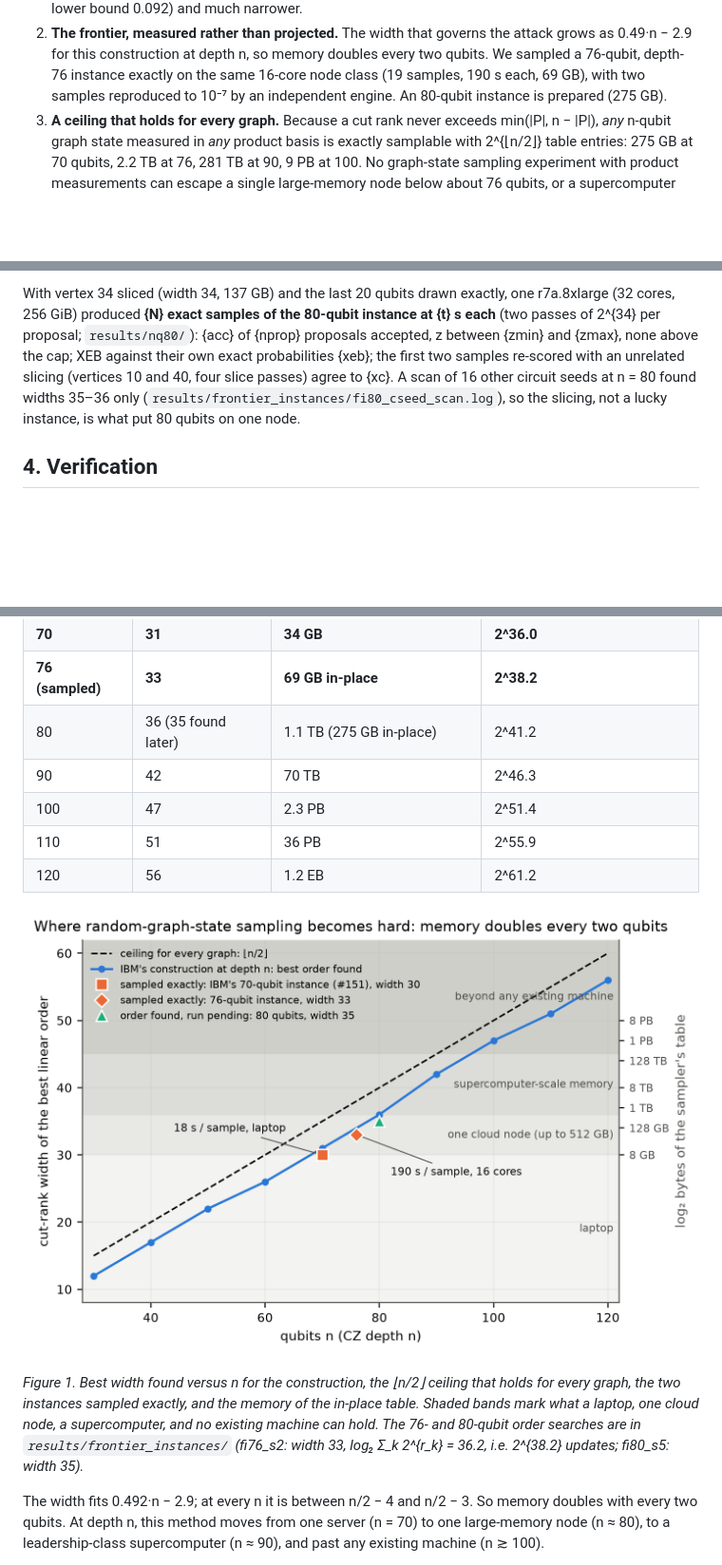
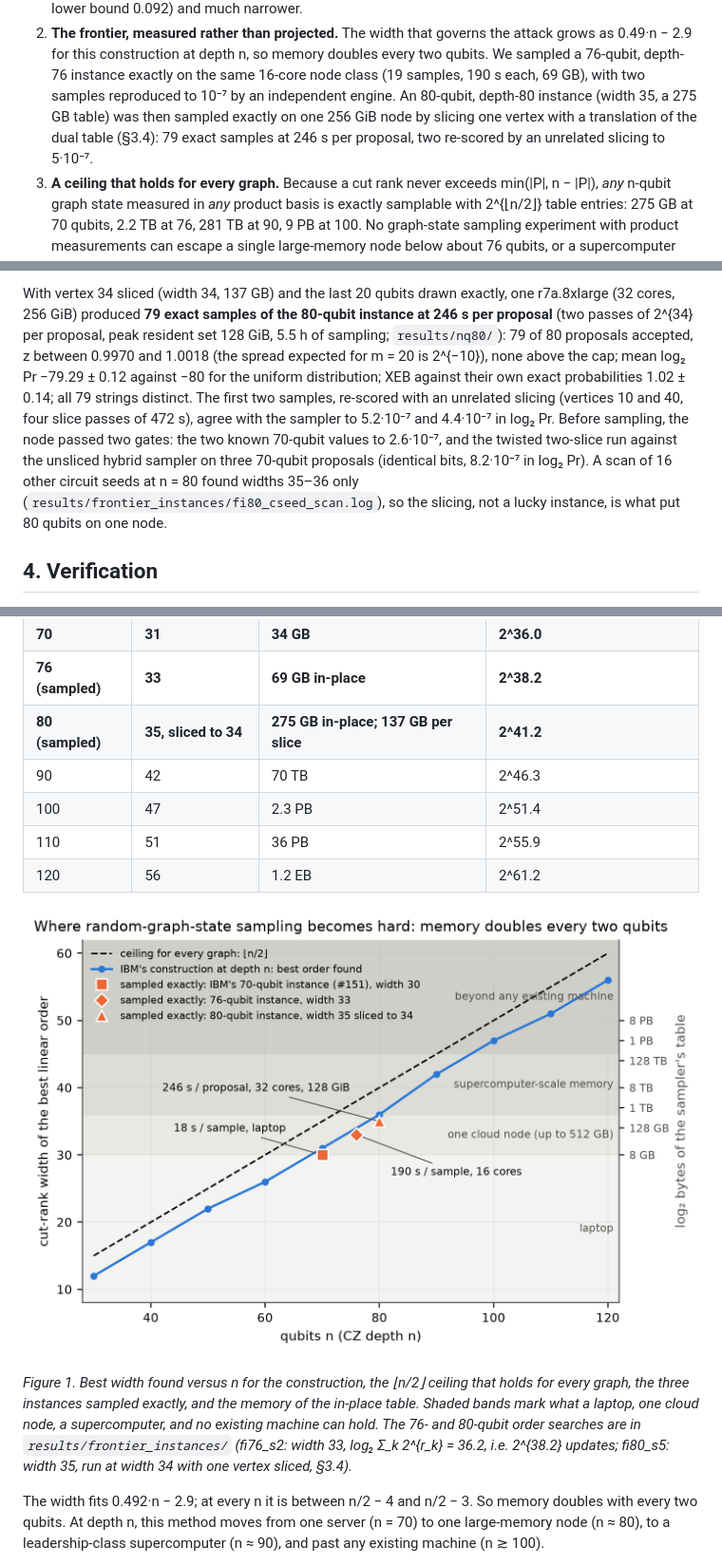
Before and after one commit to chayworks/exact-graphstate-sampling, a Markdown page: paper/exact_graphstate_sampling.md, 3 parts joined by grey strips. Shown at 95% size. GitHub-like rendering; pictures changed too: paper/fig/fig1_frontier.png; blank space fills up the shorter version.

```diff
--- a/paper/exact_graphstate_sampling.md
+++ b/paper/exact_graphstate_sampling.md
@@ -27,7 +27,9 @@ Three further results follow from having the exact probabilities in hand.
 2. **The frontier, measured rather than projected.** The width that governs the attack grows as 0.49·n − 2.9
    for this construction at depth n, so memory doubles every two qubits. We sampled a 76-qubit, depth-76
    instance exactly on the same 16-core node class (19 samples, 190 s each, 69 GB), with two samples reproduced
-   to 10⁻⁷ by an independent engine. An 80-qubit instance is prepared (275 GB).
+   to 10⁻⁷ by an independent engine. An 80-qubit, depth-80 instance (width 35, a 275 GB table) was then sampled
+   exactly on one 256 GiB node by slicing one vertex with a translation of the dual table (§3.4): 79 exact samples
+   at 246 s per proposal, two re-scored by an unrelated slicing to 5·10⁻⁷.
 3. **A ceiling that holds for every graph.** Because a cut rank never exceeds min(|P|, n − |P|), *any*
    n-qubit graph state measured in *any* product basis is exactly samplable with 2^{⌊n/2⌋} table entries:
    275 GB at 70 qubits, 2.2 TB at 76, 281 TB at 90, 9 PB at 100. No graph-state sampling experiment with
@@ -217,10 +220,14 @@ sampled bits, 1.7·10⁻⁶ in log₂ Pr; a driver sample re-scored sliced and u
 same checks ran as gates on the cloud node before the 80-qubit sampling (`results/nq80/run.log`).
 
 With vertex 34 sliced (width 34, 137 GB) and the last 20 qubits drawn exactly, one r7a.8xlarge (32 cores, 256 GiB)
-produced **{N} exact samples of the 80-qubit instance at {t} s each** (two passes of 2^{34} per proposal; `results/nq80/`):
-{acc} of {nprop} proposals accepted, z between {zmin} and {zmax}, none above the cap; XEB against their own exact
-probabilities {xeb}; the first two samples re-scored with an unrelated slicing (vertices 10 and 40, four slice passes)
-agree to {xc}. A scan of 16 other circuit seeds at n = 80 found widths 35–36 only
+produced **79 exact samples of the 80-qubit instance at 246 s per proposal** (two passes of 2^{34} per proposal, peak
+resident set 128 GiB, 5.5 h of sampling; `results/nq80/`): 79 of 80 proposals accepted, z between 0.9970 and 1.0018
+(the spread expected for m = 20 is 2^{−10}), none above the cap; mean log₂ Pr −79.29 ± 0.12 against −80 for the uniform
+distribution; XEB against their own exact probabilities 1.02 ± 0.14; all 79 strings distinct. The first two samples,
+re-scored with an unrelated slicing (vertices 10 and 40, four slice passes of 472 s), agree with the sampler to
+5.2·10⁻⁷ and 4.4·10⁻⁷ in log₂ Pr. Before sampling, the node passed two gates: the two known 70-qubit values to
+2.6·10⁻⁷, and the twisted two-slice run against the unsliced hybrid sampler on three 70-qubit proposals (identical
+bits, 8.2·10⁻⁷ in log₂ Pr). A scan of 16 other circuit seeds at n = 80 found widths 35–36 only
 (`results/frontier_instances/fi80_cseed_scan.log`), so the slicing, not a lucky instance, is what put 80 qubits on one node.
 
 ## 4. Verification
@@ -335,7 +342,7 @@ longer search on the real instance reaches 30).
 | 60 | 26 | 1.1 GB | 2^30.8 |
 | **70** | **31** | **34 GB** | **2^36.0** |
 | **76 (sampled)** | **33** | **69 GB in-place** | **2^38.2** |
-| 80 | 36 (35 found later) | 1.1 TB (275 GB in-place) | 2^41.2 |
+| **80 (sampled)** | **35, sliced to 34** | **275 GB in-place; 137 GB per slice** | **2^41.2** |
 | 90 | 42 | 70 TB | 2^46.3 |
 | 100 | 47 | 2.3 PB | 2^51.4 |
 | 110 | 51 | 36 PB | 2^55.9 |
@@ -343,7 +350,7 @@ longer search on the real instance reaches 30).
 
 ![Hardness frontier](fig/fig1_frontier.png)
 
-*Figure 1. Best width found versus n for the construction, the ⌊n/2⌋ ceiling that holds for every graph, the two instances sampled exactly, and the memory of the in-place table. Shaded bands mark what a laptop, one cloud node, a supercomputer, and no existing machine can hold. The 76- and 80-qubit order searches are in `results/frontier_instances/` (fi76_s2: width 33, log₂ Σ_k 2^{r_k} = 36.2, i.e. 2^{38.2} updates; fi80_s5: width 35).*
+*Figure 1. Best width found versus n for the construction, the ⌊n/2⌋ ceiling that holds for every graph, the three instances sampled exactly, and the memory of the in-place table. Shaded bands mark what a laptop, one cloud node, a supercomputer, and no existing machine can hold. The 76- and 80-qubit order searches are in `results/frontier_instances/` (fi76_s2: width 33, log₂ Σ_k 2^{r_k} = 36.2, i.e. 2^{38.2} updates; fi80_s5: width 35, run at width 34 with one vertex sliced, §3.4).*
 
 The width fits 0.492·n − 2.9; at every n it is between n/2 − 4 and n/2 − 3. So memory doubles with
 every two qubits. At depth n, this method moves from one server (n = 70) to one large-memory node
```
Also changed, not shown: other parts of paper/exact_graphstate_sampling.md (+5 -3 lines), README.md (+12 -5 lines), results/nq80/README.md (added, +30 -0 lines), 15 other files.
